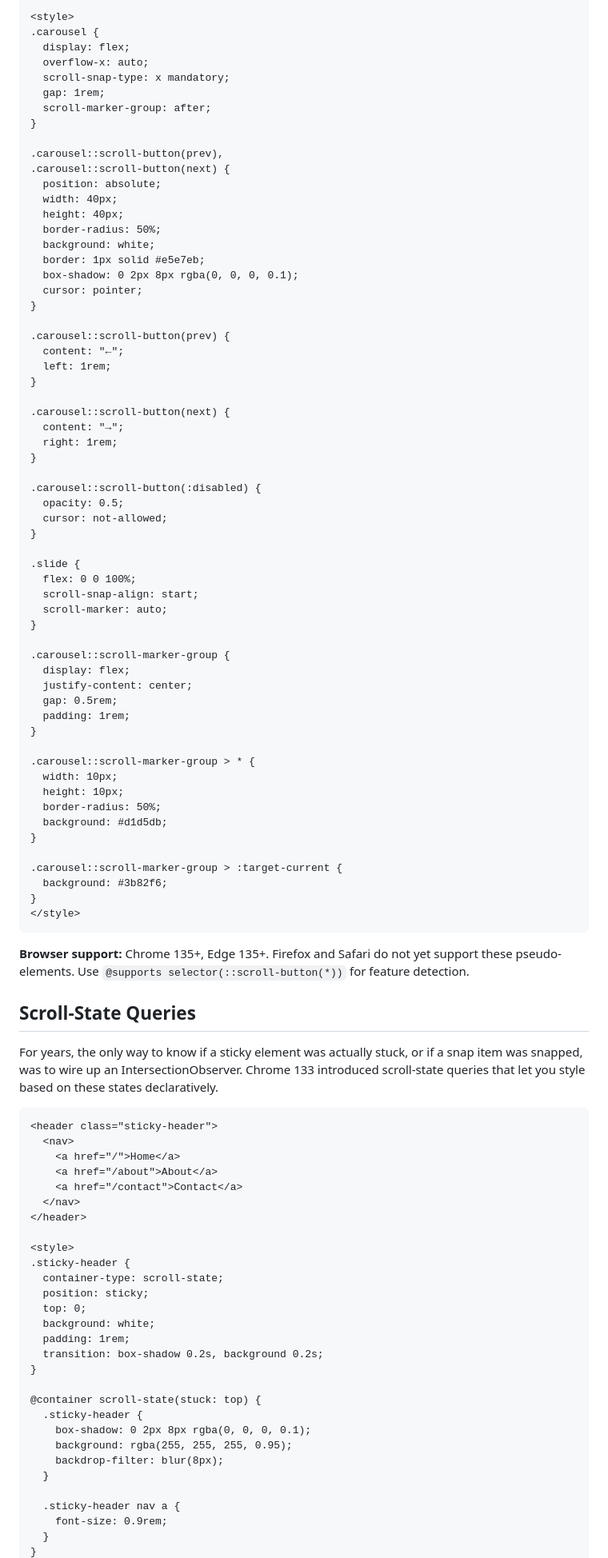
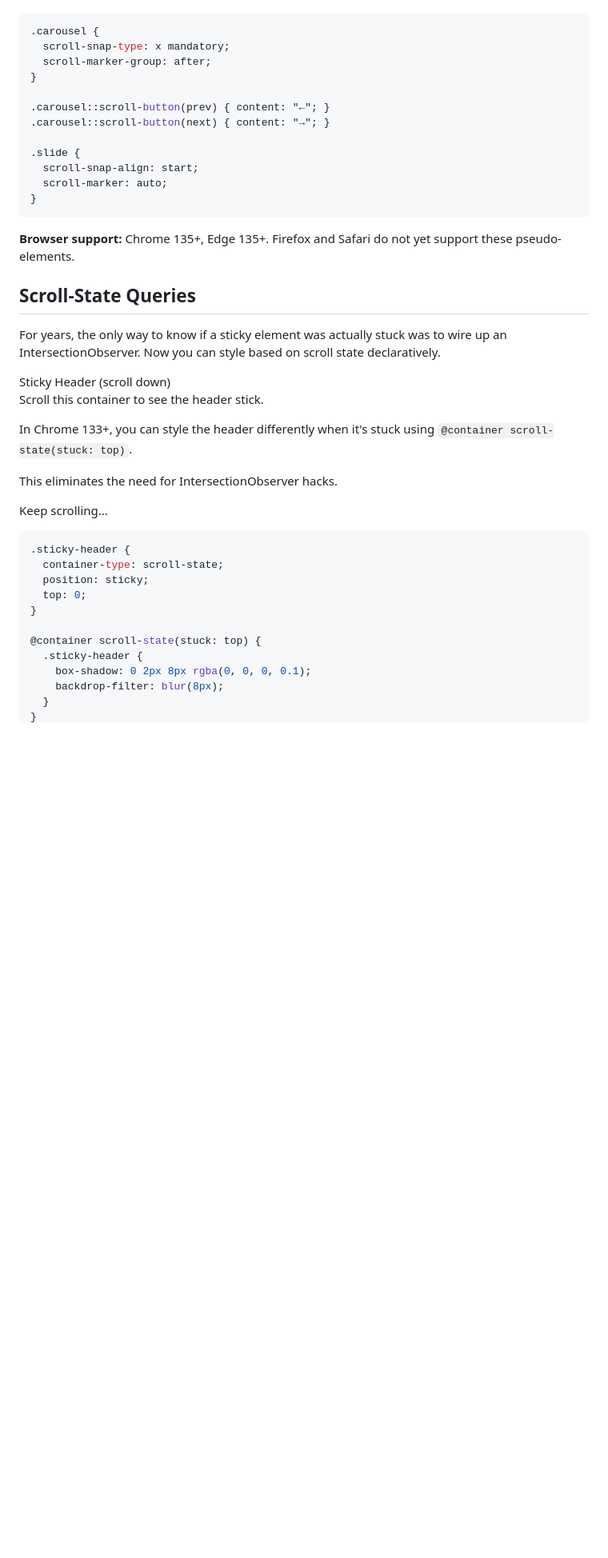
Before and after one commit to wusher/pages, a Markdown page: site/posts/2025-12-22-css-wrapped-2025.md, the part around one of its changes. Shown at 80% size. GitHub-like rendering; blank space fills up the shorter version.

````diff
--- a/site/posts/2025-12-22-css-wrapped-2025.md
+++ b/site/posts/2025-12-22-css-wrapped-2025.md
@@ -69,100 +50,50 @@ These features let you create navigation dots and scroll buttons purely with CSS
 </div>
 
-<style>
+```css
 .carousel {
-  display: flex;
-  overflow-x: auto;
   scroll-snap-type: x mandatory;
-  gap: 1rem;
   scroll-marker-group: after;
 }
 
-.carousel::scroll-button(prev),
-.carousel::scroll-button(next) {
-  position: absolute;
-  width: 40px;
-  height: 40px;
-  border-radius: 50%;
-  background: white;
-  border: 1px solid #e5e7eb;
-  box-shadow: 0 2px 8px rgba(0, 0, 0, 0.1);
-  cursor: pointer;
-}
-
-.carousel::scroll-button(prev) {
-  content: "←";
-  left: 1rem;
-}
-
-.carousel::scroll-button(next) {
-  content: "→";
-  right: 1rem;
-}
-
-.carousel::scroll-button(:disabled) {
-  opacity: 0.5;
-  cursor: not-allowed;
-}
+.carousel::scroll-button(prev) { content: "←"; }
+.carousel::scroll-button(next) { content: "→"; }
 
 .slide {
-  flex: 0 0 100%;
   scroll-snap-align: start;
   scroll-marker: auto;
 }
-
-.carousel::scroll-marker-group {
-  display: flex;
-  justify-content: center;
-  gap: 0.5rem;
-  padding: 1rem;
-}
-
-.carousel::scroll-marker-group > * {
-  width: 10px;
-  height: 10px;
-  border-radius: 50%;
-  background: #d1d5db;
-}
-
-.carousel::scroll-marker-group > :target-current {
-  background: #3b82f6;
-}
-</style>
 ```
 
-**Browser support:** Chrome 135+, Edge 135+. Firefox and Safari do not yet support these pseudo-elements. Use `@supports selector(::scroll-button(*))` for feature detection.
+**Browser support:** Chrome 135+, Edge 135+. Firefox and Safari do not yet support these pseudo-elements.
 
 ## Scroll-State Queries
 
-For years, the only way to know if a sticky element was actually stuck, or if a snap item was snapped, was to wire up an IntersectionObserver. Chrome 133 introduced scroll-state queries that let you style based on these states declaratively.
+For years, the only way to know if a sticky element was actually stuck was to wire up an IntersectionObserver. Now you can style based on scroll state declaratively.
 
-```html
-<header class="sticky-header">
-  <nav>
-    <a href="/">Home</a>
-    <a href="/about">About</a>
-    <a href="/contact">Contact</a>
-  </nav>
-</header>
+<div style="padding: 1.5rem; background: #f8fafc; border-radius: 8px; margin: 1.5rem 0;">
+  <div style="height: 150px; overflow-y: auto; border: 1px solid #e2e8f0; border-radius: 8px;">
+    <div style="position: sticky; top: 0; background: white; padding: 0.75rem 1rem; font-weight: 600; border-bottom: 1px solid #e2e8f0; container-type: scroll-state;">
+      Sticky Header (scroll down)
+    </div>
+    <div style="padding: 1rem;">
+      <p style="margin-bottom: 1rem;">Scroll this container to see the header stick.</p>
+      <p style="margin-bottom: 1rem;">In Chrome 133+, you can style the header differently when it's stuck using <code>@container scroll-state(stuck: top)</code>.</p>
+      <p style="margin-bottom: 1rem;">This eliminates the need for IntersectionObserver hacks.</p>
+      <p>Keep scrolling...</p>
+    </div>
+  </div>
+</div>
 
-<style>
+```css
 .sticky-header {
   container-type: scroll-state;
   position: sticky;
   top: 0;
-  background: white;
-  padding: 1rem;
-  transition: box-shadow 0.2s, background 0.2s;
 }
 
 @container scroll-state(stuck: top) {
   .sticky-header {
     box-shadow: 0 2px 8px rgba(0, 0, 0, 0.1);
-    background: rgba(255, 255, 255, 0.95);
     backdrop-filter: blur(8px);
   }
-
-  .sticky-header nav a {
-    font-size: 0.9rem;
-  }
 }
````
Also changed, not shown: other parts of site/posts/2025-12-22-css-wrapped-2025.md (+107 -330 lines).
